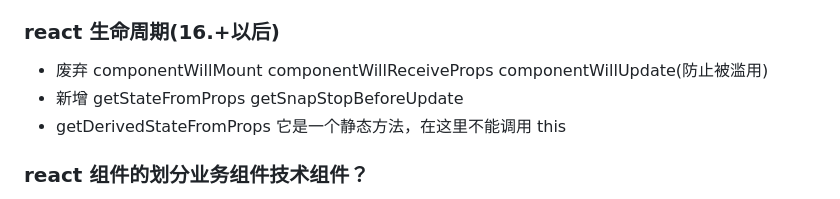
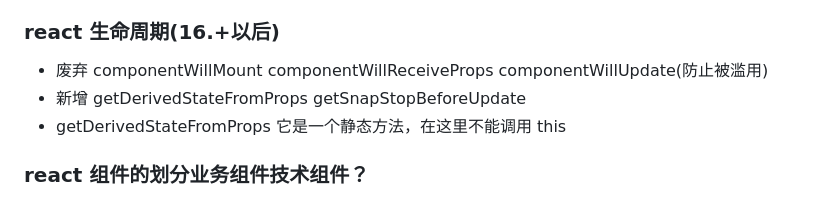
Before and after one commit to zhenglvhui/MyLearnAndMyIssue, a Markdown page: react/react.md, the part around the change. Rendered like a GitHub page.

```diff
--- a/react/react.md
+++ b/react/react.md
@@ -35,7 +35,7 @@
 ### react 生命周期(16.+以后)
 
 - 废弃 componentWillMount componentWillReceiveProps componentWillUpdate(防止被滥用)
-- 新增 getStateFromProps getSnapStopBeforeUpdate
+- 新增 getDerivedStateFromProps getSnapStopBeforeUpdate
 - getDerivedStateFromProps 它是一个静态方法，在这里不能调用 this
 
 ### react 组件的划分业务组件技术组件？
```
